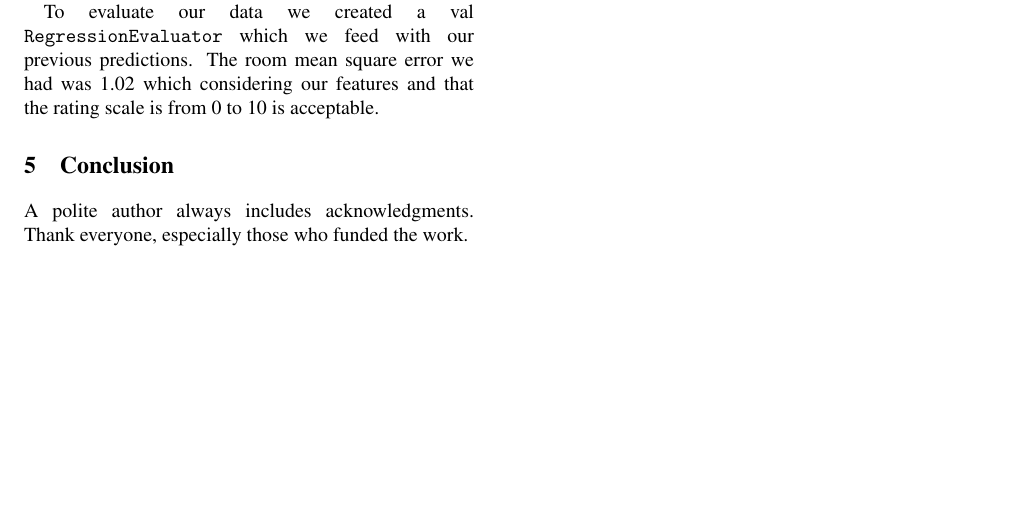
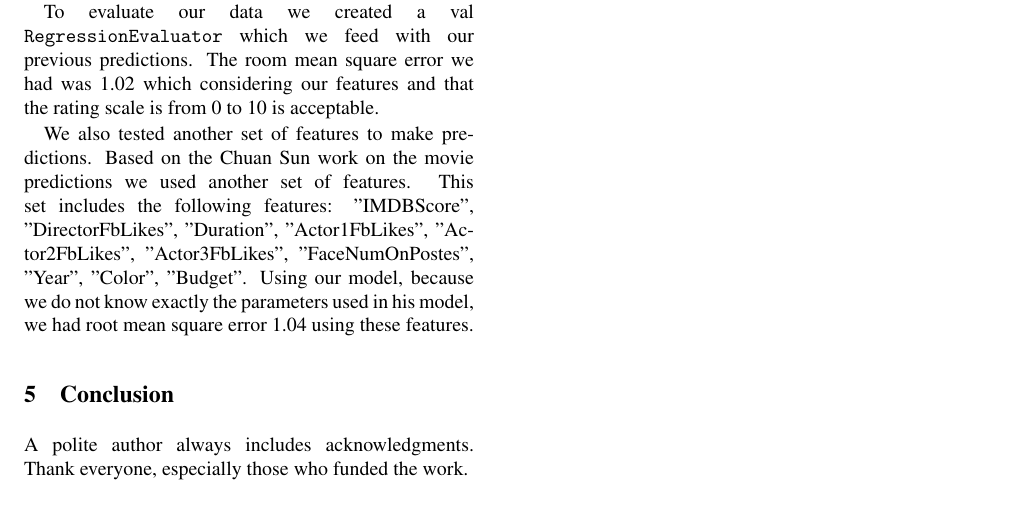
Before and after one commit to mipach/imdb, a LaTeX document (hy543_latex.tex): part of page 3 of 3, cut so that both start at the same text, the shorter picture padded with empty space. Compiled offline with pdfLaTeX; a LaTeX package or settings file that is missing is left out.

Commit message:
finished results section

```diff
--- a/hy543_latex.tex
+++ b/hy543_latex.tex
@@ -159,6 +159,7 @@ Using \texttt{randomSplit} we split our dataframe to two datasets. A train datas
 
 To evaluate our data we created a val \texttt{RegressionEvaluator} which we feed with our previous predictions. The room mean square error we had was 1.02 which considering our features and that the rating scale is from 0 to 10 is acceptable.
 
+We also tested another set of features to make predictions. Based on the Chuan Sun work on the movie predictions we used another set of features. This set includes the following features: "IMDBScore", "DirectorFbLikes", "Duration", "Actor1FbLikes", "Actor2FbLikes", "Actor3FbLikes", "FaceNumOnPostes", "Year", "Color", "Budget". Using our model, because we do not know exactly the parameters used in his model, we had root mean square error 1.04 using these features.
 \section{Conclusion}
 
 A polite author always includes acknowledgments.  Thank everyone,
```
Also changed, not shown: hy543_latex.pdf, 2 other files.
